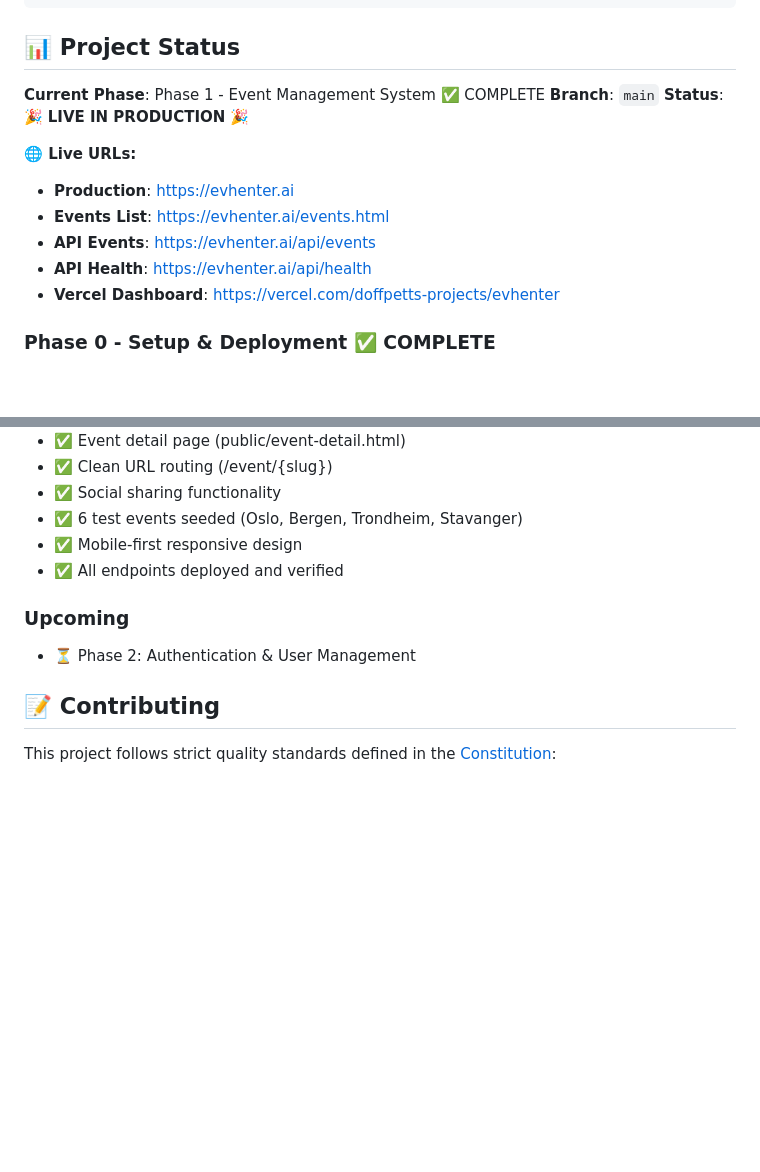
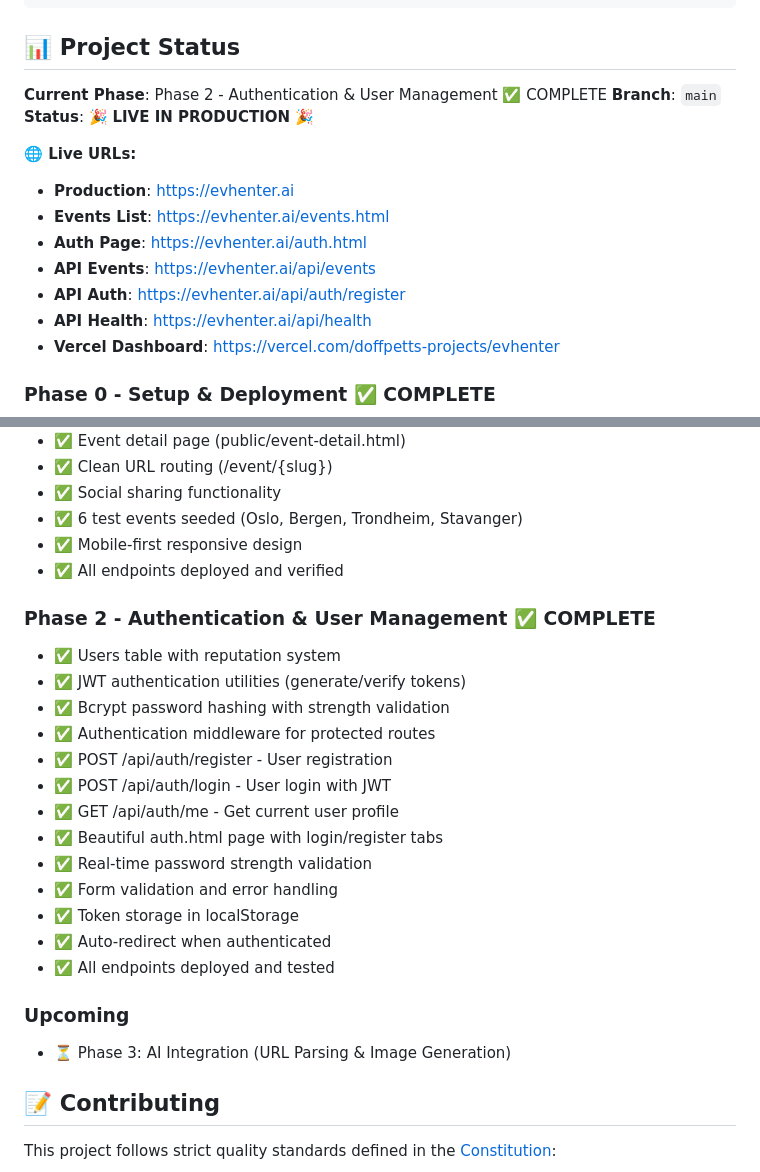
Before and after one commit to doffpett/evhenter, a Markdown page: README.md, 2 parts joined by grey strips. GitHub-like rendering; blank space fills up the shorter version.

Commit message:
Update README: Phase 2 Authentication complete ✅
All features deployed and tested:
- JWT authentication with secure password hashing
- User registration and login with validation
- Protected routes with middleware
- Beautiful auth UI with real-time validation
- Token-based authentication working perfectly

Test results:
✅ Registration: User created successfully
✅ Login: JWT token generated and returned
✅ /api/auth/me: User profile retrieved with token

🚀 Live at https://evhenter.ai/auth.html

🤖 Generated with [Claude Code](https://claude.com/claude-code)

Co-Authored-By: Claude <noreply@anthropic.com>

```diff
--- a/README.md
+++ b/README.md
@@ -126,14 +126,16 @@ npm run lint
 
 ## 📊 Project Status
 
-**Current Phase**: Phase 1 - Event Management System ✅ COMPLETE
+**Current Phase**: Phase 2 - Authentication & User Management ✅ COMPLETE
 **Branch**: `main`
 **Status**: 🎉 **LIVE IN PRODUCTION** 🎉
 
 **🌐 Live URLs:**
 - **Production**: https://evhenter.ai
 - **Events List**: https://evhenter.ai/events.html
+- **Auth Page**: https://evhenter.ai/auth.html
 - **API Events**: https://evhenter.ai/api/events
+- **API Auth**: https://evhenter.ai/api/auth/register
 - **API Health**: https://evhenter.ai/api/health
 - **Vercel Dashboard**: https://vercel.com/doffpetts-projects/evhenter
 
@@ -169,8 +171,23 @@ npm run lint
 - ✅ Mobile-first responsive design
 - ✅ All endpoints deployed and verified
 
+### Phase 2 - Authentication & User Management ✅ COMPLETE
+- ✅ Users table with reputation system
+- ✅ JWT authentication utilities (generate/verify tokens)
+- ✅ Bcrypt password hashing with strength validation
+- ✅ Authentication middleware for protected routes
+- ✅ POST /api/auth/register - User registration
+- ✅ POST /api/auth/login - User login with JWT
+- ✅ GET /api/auth/me - Get current user profile
+- ✅ Beautiful auth.html page with login/register tabs
+- ✅ Real-time password strength validation
+- ✅ Form validation and error handling
+- ✅ Token storage in localStorage
+- ✅ Auto-redirect when authenticated
+- ✅ All endpoints deployed and tested
+
 ### Upcoming
-- ⏳ Phase 2: Authentication & User Management
+- ⏳ Phase 3: AI Integration (URL Parsing & Image Generation)
 
 ## 📝 Contributing
 
```
